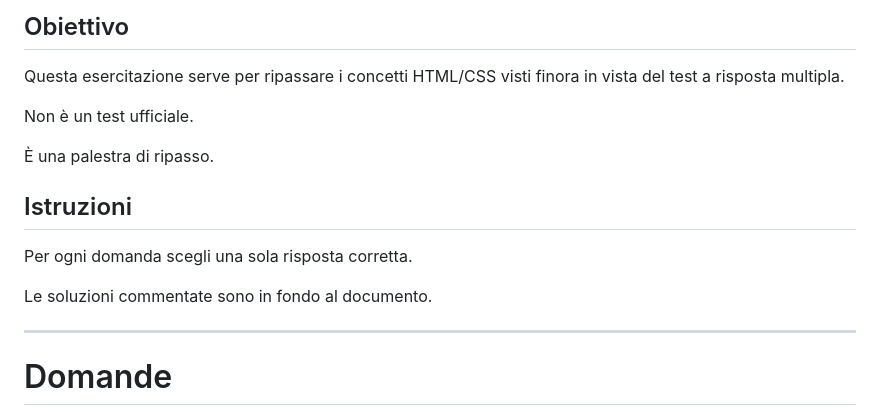
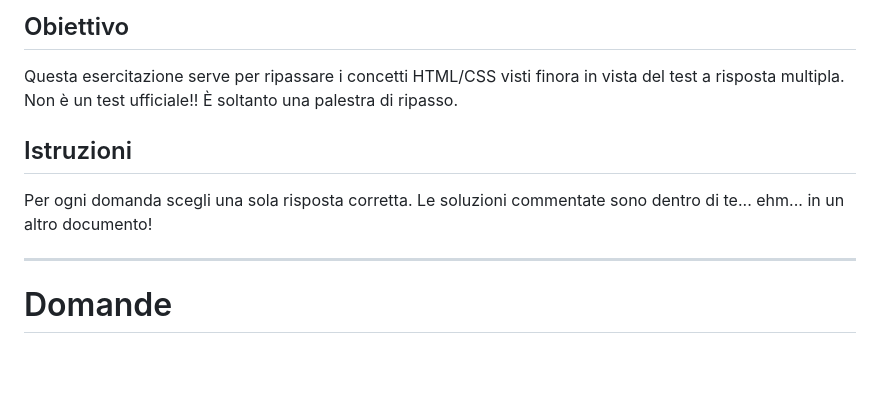
Before and after one commit to gcomneno/kleis-corso-sviluppo-software, a Markdown page: 16-html-css-test-prep/TEST_HTML_CSS.md, the part around one of its changes. Drawn GitHub-style; blank space fills up the shorter version.

Commit message:
Polish HTML CSS study materials

```diff
--- a/16-html-css-test-prep/TEST_HTML_CSS.md
+++ b/16-html-css-test-prep/TEST_HTML_CSS.md
@@ -3,16 +3,13 @@
 ## Obiettivo
 
 Questa esercitazione serve per ripassare i concetti HTML/CSS visti finora in vista del test a risposta multipla.
-
-Non è un test ufficiale.
-
-È una palestra di ripasso.
+Non è un test ufficiale!!
+È soltanto una palestra di ripasso.
 
 ## Istruzioni
 
 Per ogni domanda scegli una sola risposta corretta.
-
-Le soluzioni commentate sono in fondo al documento.
+Le soluzioni commentate sono dentro di te... ehm... in un altro documento!
 
 ---
 
```
Also changed, not shown: other parts of 16-html-css-test-prep/TEST_HTML_CSS.md (+0 -2 lines), 15-html-css-form-layout/SPIEGAZIONE_FORM_REGISTRAZIONE_HTML_CSS.md (+1 -1 lines).
